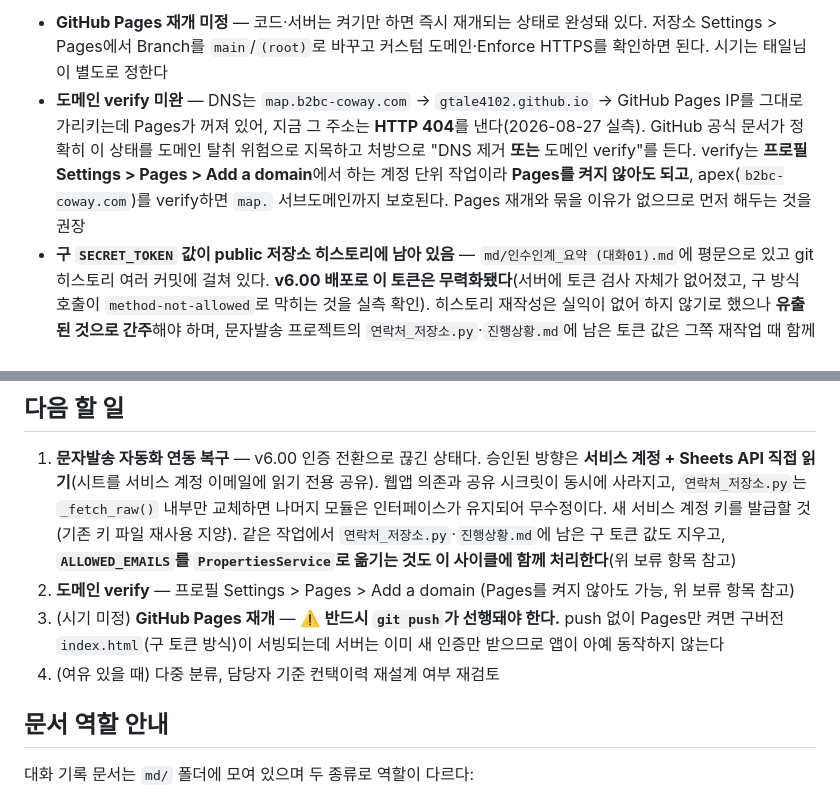
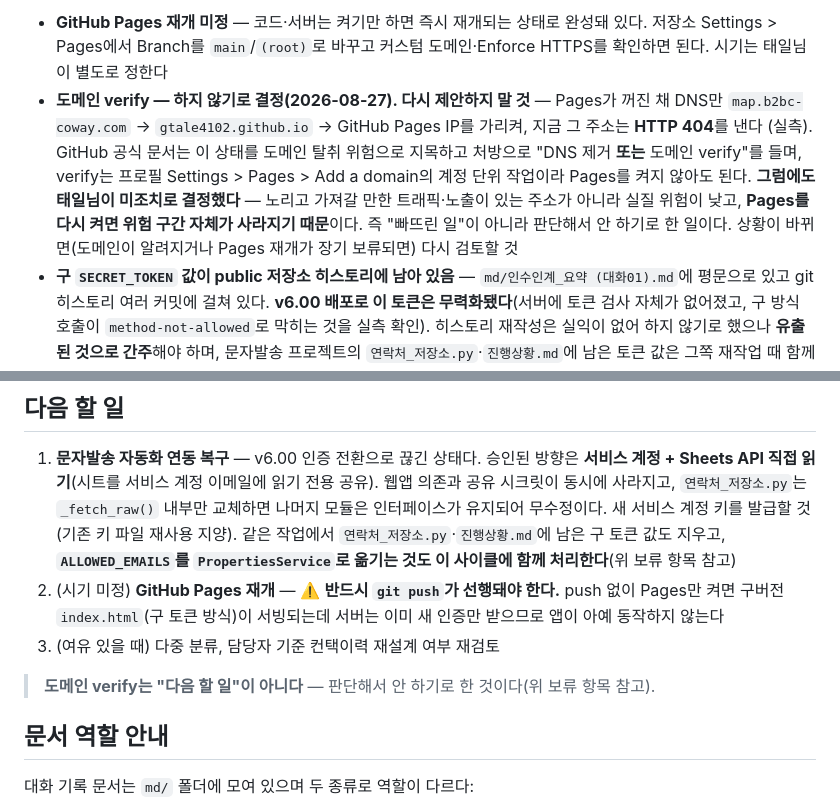
Before and after one commit to gtale4102/coway-map, a Markdown page: CLAUDE.md, 2 parts joined by grey strips. GitHub-like rendering.

Commit message:
docs: 도메인 verify는 판단해서 안 하기로 한 것임을 명시
Pages가 꺼진 채 DNS만 남아 map.b2bc-coway.com 이 404를 내는 상태이고
GitHub 문서는 이를 도메인 탈취 위험으로 지목하지만, 노리고 가져갈 만한
트래픽·노출이 있는 주소가 아니라 실질 위험이 낮고 Pages를 다시 켜면 위험
구간 자체가 사라지므로 미조치로 결정했다.

"다음 할 일"에서 빼고 보류 항목에 결정 사유를 남겨, 다음 세션이 이를
"빠뜨린 일"로 보고 다시 제안하지 않게 했다.

Co-Authored-By: Claude Opus 5 (1M context) <noreply@anthropic.com>
Claude-Session: https://claude.ai/code/session_01WRrDQG8YrRjC1tN77iyKVV

```diff
--- a/CLAUDE.md
+++ b/CLAUDE.md
@@ -264,11 +264,13 @@ v5.55 직후 발견된 별개 버그 — `applyReimportChanges()`의 `addressDel
 **보류/미결:**
 - **GitHub Pages 재개 미정** — 코드·서버는 켜기만 하면 즉시 재개되는 상태로 완성돼 있다. 저장소 Settings > Pages에서
   Branch를 `main`/`(root)`로 바꾸고 커스텀 도메인·Enforce HTTPS를 확인하면 된다. 시기는 태일님이 별도로 정한다
-- **도메인 verify 미완** — DNS는 `map.b2bc-coway.com` → `gtale4102.github.io` → GitHub Pages IP를 그대로 가리키는데
-  Pages가 꺼져 있어, 지금 그 주소는 **HTTP 404**를 낸다(2026-08-27 실측). GitHub 공식 문서가 정확히 이 상태를 도메인
-  탈취 위험으로 지목하고 처방으로 "DNS 제거 **또는** 도메인 verify"를 든다. verify는 **프로필 Settings > Pages >
-  Add a domain**에서 하는 계정 단위 작업이라 **Pages를 켜지 않아도 되고**, apex(`b2bc-coway.com`)를 verify하면
-  `map.` 서브도메인까지 보호된다. Pages 재개와 묶을 이유가 없으므로 먼저 해두는 것을 권장
+- **도메인 verify — 하지 않기로 결정(2026-08-27). 다시 제안하지 말 것** — Pages가 꺼진 채 DNS만
+  `map.b2bc-coway.com` → `gtale4102.github.io` → GitHub Pages IP를 가리켜, 지금 그 주소는 **HTTP 404**를 낸다
+  (실측). GitHub 공식 문서는 이 상태를 도메인 탈취 위험으로 지목하고 처방으로 "DNS 제거 **또는** 도메인 verify"를
+  들며, verify는 프로필 Settings > Pages > Add a domain의 계정 단위 작업이라 Pages를 켜지 않아도 된다.
+  **그럼에도 태일님이 미조치로 결정했다** — 노리고 가져갈 만한 트래픽·노출이 있는 주소가 아니라 실질 위험이 낮고,
+  **Pages를 다시 켜면 위험 구간 자체가 사라지기 때문**이다. 즉 "빠뜨린 일"이 아니라 판단해서 안 하기로 한 일이다.
+  상황이 바뀌면(도메인이 알려지거나 Pages 재개가 장기 보류되면) 다시 검토할 것
 - **구 `SECRET_TOKEN` 값이 public 저장소 히스토리에 남아 있음** — `md/인수인계_요약 (대화01).md`에 평문으로 있고
   git 히스토리 여러 커밋에 걸쳐 있다. **v6.00 배포로 이 토큰은 무력화됐다**(서버에 토큰 검사 자체가 없어졌고,
   구 방식 호출이 `method-not-allowed`로 막히는 것을 실측 확인). 히스토리 재작성은 실익이 없어 하지 않기로 했으나
@@ -321,10 +323,11 @@ v5.55 직후 발견된 별개 버그 — `applyReimportChanges()`의 `addressDel
    `_fetch_raw()` 내부만 교체하면 나머지 모듈은 인터페이스가 유지되어 무수정이다. 새 서비스 계정 키를 발급할 것
    (기존 키 파일 재사용 지양). 같은 작업에서 `연락처_저장소.py`·`진행상황.md`에 남은 구 토큰 값도 지우고,
    **`ALLOWED_EMAILS`를 `PropertiesService`로 옮기는 것도 이 사이클에 함께 처리한다**(위 보류 항목 참고)
-2. **도메인 verify** — 프로필 Settings > Pages > Add a domain (Pages를 켜지 않아도 가능, 위 보류 항목 참고)
-3. (시기 미정) **GitHub Pages 재개** — ⚠️ **반드시 `git push`가 선행돼야 한다.** push 없이 Pages만 켜면
+2. (시기 미정) **GitHub Pages 재개** — ⚠️ **반드시 `git push`가 선행돼야 한다.** push 없이 Pages만 켜면
    구버전 `index.html`(구 토큰 방식)이 서빙되는데 서버는 이미 새 인증만 받으므로 앱이 아예 동작하지 않는다
-4. (여유 있을 때) 다중 분류, 담당자 기준 컨택이력 재설계 여부 재검토
+3. (여유 있을 때) 다중 분류, 담당자 기준 컨택이력 재설계 여부 재검토
+
+> **도메인 verify는 "다음 할 일"이 아니다** — 판단해서 안 하기로 한 것이다(위 보류 항목 참고).
 
 ## 문서 역할 안내
 
```
